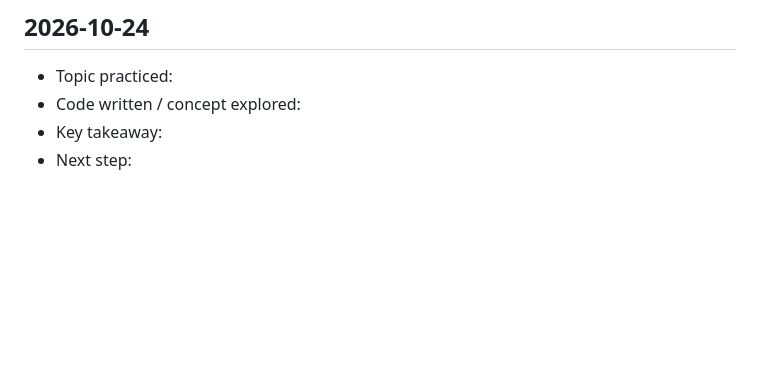
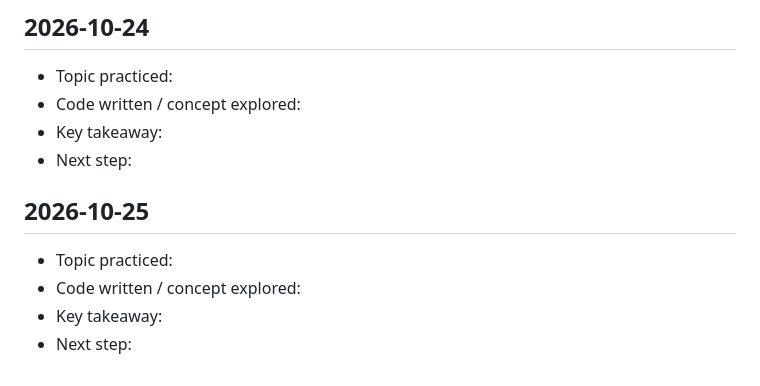
Before and after one commit to saicharitharegala-star/Python_learnings, a Markdown page: DAILY_LOG.md, the part around the change. Rendered like a GitHub page; blank space fills up the shorter version.

Commit message:
chore: daily Python learning entry for 2026-10-25 [skip ci]

```diff
--- a/DAILY_LOG.md
+++ b/DAILY_LOG.md
@@ -226,3 +226,10 @@ This file is updated automatically every day to track consistent learning activi
 - Code written / concept explored:
 - Key takeaway:
 - Next step:
+
+## 2026-10-25
+
+- Topic practiced:
+- Code written / concept explored:
+- Key takeaway:
+- Next step:
```
